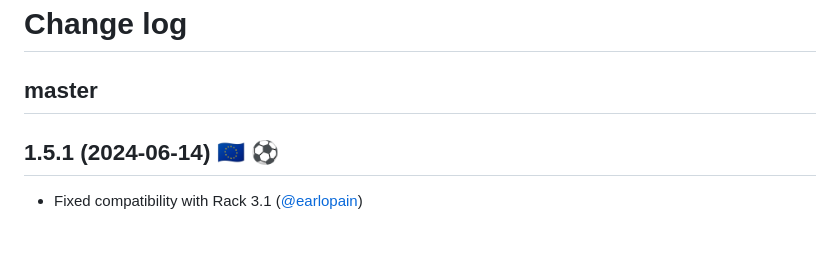
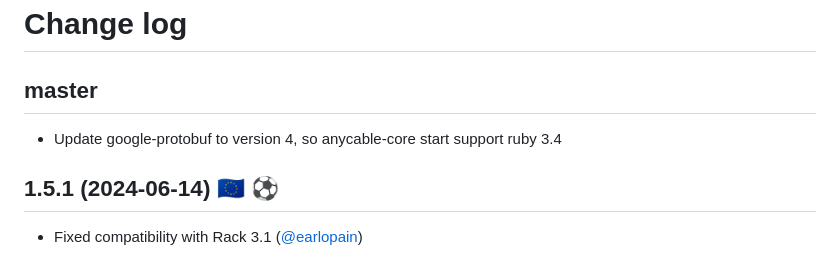
Before and after one commit to anycable/anycable, a Markdown page: CHANGELOG.md, the part around the change. Drawn GitHub-style.

Commit message:
Support ruby 3.4

```diff
--- a/CHANGELOG.md
+++ b/CHANGELOG.md
@@ -1,6 +1,8 @@
 # Change log
 
 ## master
+
+ - Update google-protobuf to version 4, so anycable-core start support ruby 3.4
 
 ## 1.5.1 (2024-06-14) 🇪🇺 ⚽️
 
```
